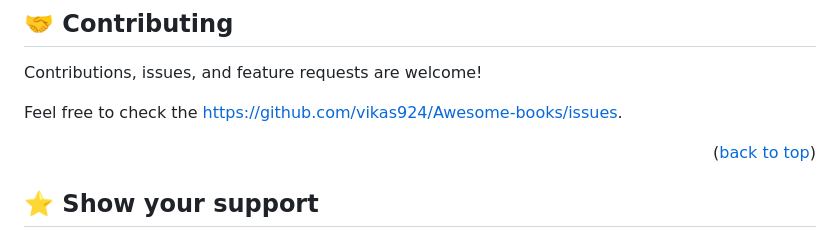
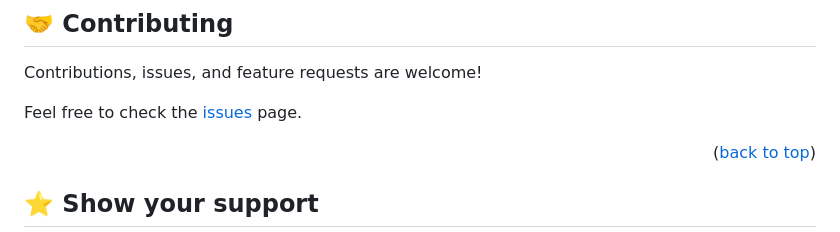
Before and after one commit to vikas924/Awesome-books, a Markdown page: README.md, the part around the change. Drawn GitHub-style.

```diff
--- a/README.md
+++ b/README.md
@@ -173,7 +173,7 @@ GitHub Pages
 
 Contributions, issues, and feature requests are welcome!
 
-Feel free to check the [https://github.com/vikas924/Awesome-books/issues](../../issues/).
+Feel free to check the [issues](https://github.com/vikas924/Awesome-books/issues) page.
 
 <p align="right">(<a href="#readme-top">back to top</a>)</p>
 
```
